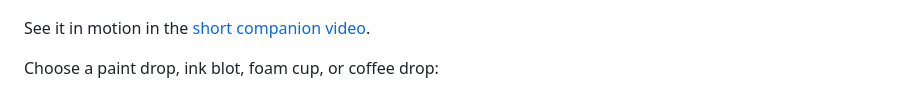
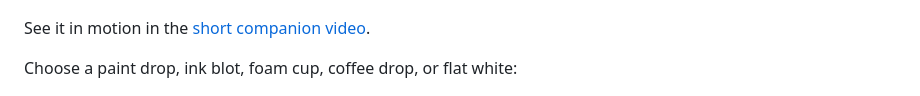
Before and after one commit to FedeLoch/cappuccino, a Markdown page: README.md, the part around the change. Rendered like a GitHub page.

```diff
--- a/README.md
+++ b/README.md
@@ -27,7 +27,7 @@ ask.
 
 See it in motion in the [short companion video](marketing/cappuccino-companion-reel.mp4).
 
-Choose a paint drop, ink blot, foam cup, or coffee drop:
+Choose a paint drop, ink blot, foam cup, coffee drop, or flat white:
 
 ![The four companions, each shown idle, with a tip ready, thinking, and napping](docs/screenshots/companions.png)
 
```
Also changed, not shown: DESIGN.md (+2 -1 lines), marketing/flat-white-expressions.png (added), marketing/flat-white-steam.gif (added), 4 other files.
